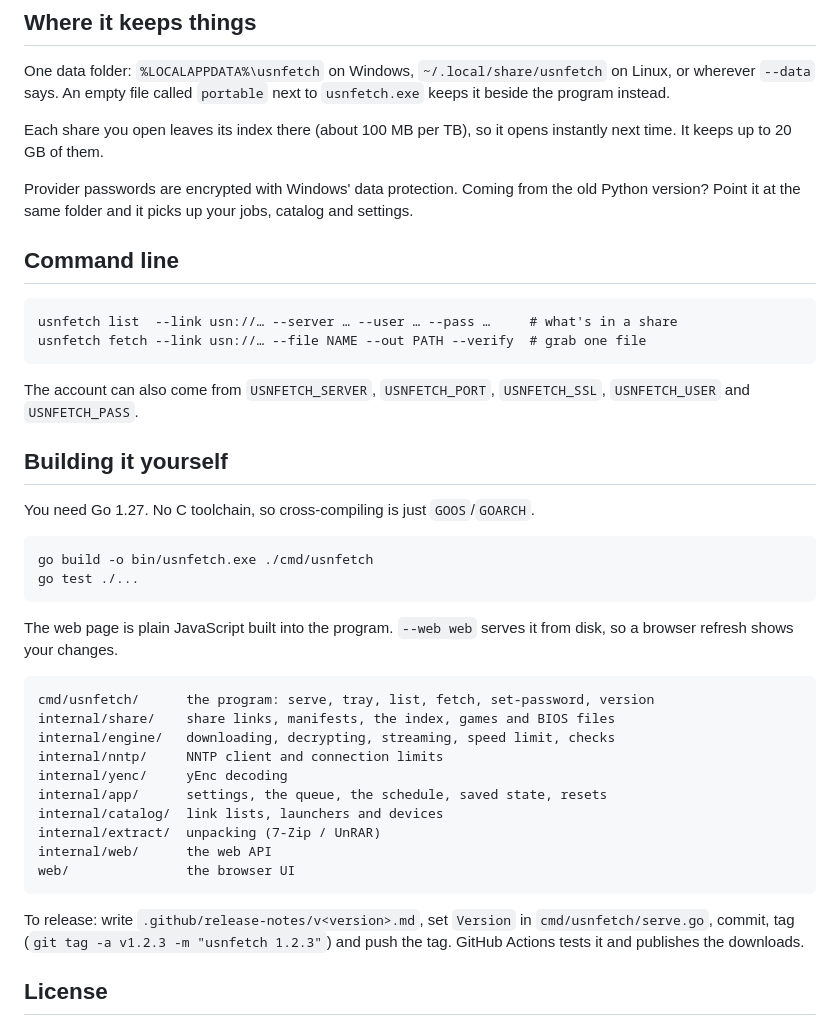
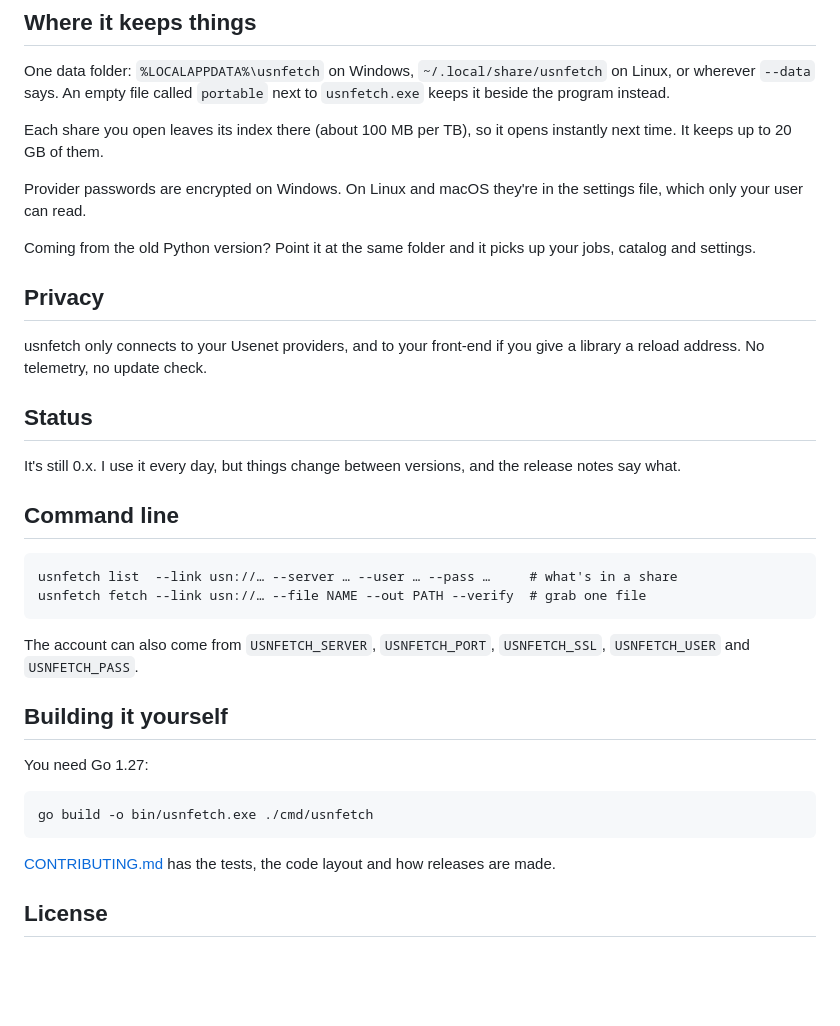
Before and after one commit to dothiggity/usnfetch, a Markdown page: README.md, the part around one of its changes. Rendered like a GitHub page; blank space fills up the shorter version.

```diff
--- a/README.md
+++ b/README.md
@@ -97,8 +104,21 @@ the program instead.
 Each share you open leaves its index there (about 100 MB per TB), so it opens instantly next time.
 It keeps up to 20 GB of them.
 
-Provider passwords are encrypted with Windows' data protection. Coming from the old Python version?
-Point it at the same folder and it picks up your jobs, catalog and settings.
+Provider passwords are encrypted on Windows. On Linux and macOS they're in the settings file,
+which only your user can read.
+
+Coming from the old Python version? Point it at the same folder and it picks up your jobs, catalog
+and settings.
+
+## Privacy
+
+usnfetch only connects to your Usenet providers, and to your front-end if you give a library a
+reload address. No telemetry, no update check.
+
+## Status
+
+It's still 0.x. I use it every day, but things change between versions, and the release notes
+say what.
 
 ## Command line
 
@@ -110,28 +130,11 @@ The account can also come from `USNFETCH_SERVER`, `USNFETCH_PORT`, `USNFETCH_SSL
 
 ## Building it yourself
 
-You need Go 1.27. No C toolchain, so cross-compiling is just `GOOS`/`GOARCH`.
+You need Go 1.27:
 
     go build -o bin/usnfetch.exe ./cmd/usnfetch
-    go test ./...
 
-The web page is plain JavaScript built into the program. `--web web` serves it from disk, so a
-browser refresh shows your changes.
-
-    cmd/usnfetch/      the program: serve, tray, list, fetch, set-password, version
-    internal/share/    share links, manifests, the index, games and BIOS files
-    internal/engine/   downloading, decrypting, streaming, speed limit, checks
-    internal/nntp/     NNTP client and connection limits
-    internal/yenc/     yEnc decoding
-    internal/app/      settings, the queue, the schedule, saved state, resets
-    internal/catalog/  link lists, launchers and devices
-    internal/extract/  unpacking (7-Zip / UnRAR)
-    internal/web/      the web API
-    web/               the browser UI
-
-To release: write `.github/release-notes/v<version>.md`, set `Version` in
-`cmd/usnfetch/serve.go`, commit, tag (`git tag -a v1.2.3 -m "usnfetch 1.2.3"`) and push the tag.
-GitHub Actions tests it and publishes the downloads.
+[CONTRIBUTING.md](CONTRIBUTING.md) has the tests, the code layout and how releases are made.
 
 ## License
 
```
Also changed, not shown: other parts of README.md (+30 -23 lines), CONTRIBUTING.md (added, +33 -0 lines), docs/activity.png (deleted), docs/catalog.png (deleted), docs/gallery.png (deleted), docs/library.png (deleted), docs/screenshots.png (added), docs/search.png (deleted).
